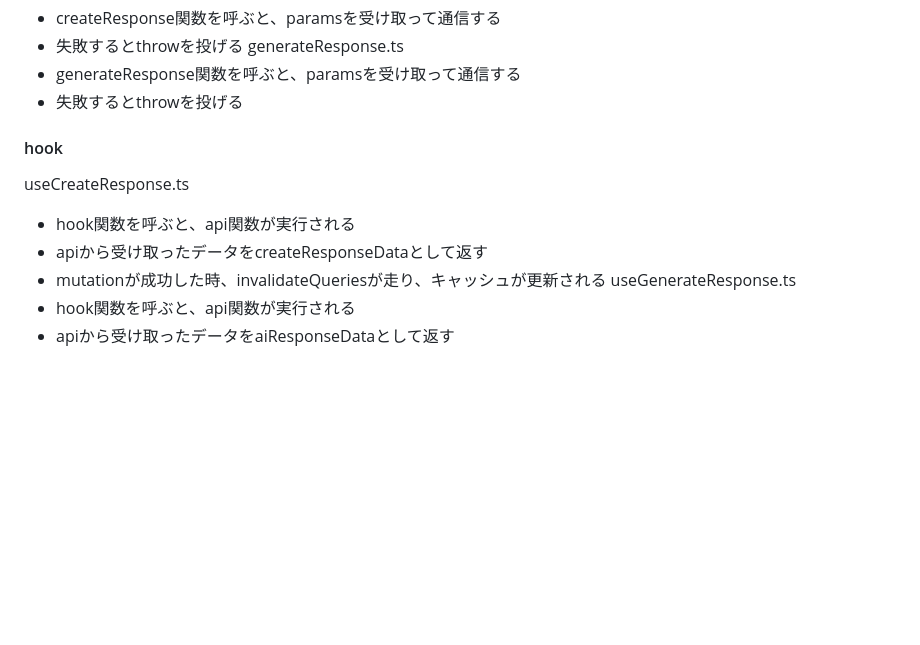
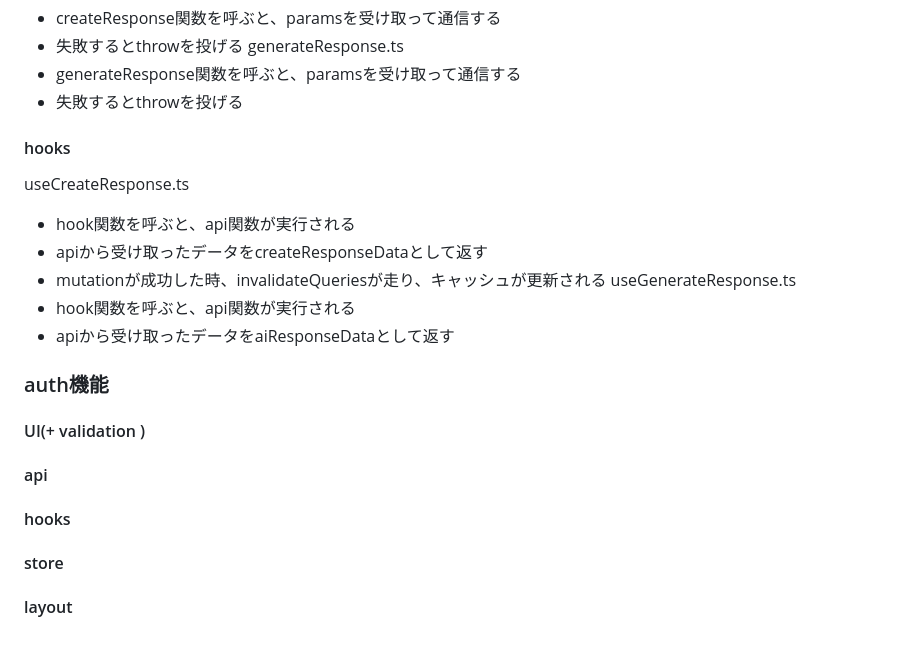
Before and after one commit to yuji-2293/ColorMirror_Re, a Markdown page: md/testCase.md, the part around the change. Drawn GitHub-style; blank space fills up the shorter version.

Commit message:
runTestCase

```diff
--- a/md/testCase.md
+++ b/md/testCase.md
@@ -86,7 +86,7 @@ generateResponse.ts
 - generateResponse関数を呼ぶと、paramsを受け取って通信する
 - 失敗するとthrowを投げる
 
-#### hook
+#### hooks
 useCreateResponse.ts
 - hook関数を呼ぶと、api関数が実行される
 - apiから受け取ったデータをcreateResponseDataとして返す
@@ -94,3 +94,11 @@ useCreateResponse.ts
 useGenerateResponse.ts
 - hook関数を呼ぶと、api関数が実行される
 - apiから受け取ったデータをaiResponseDataとして返す
+
+
+### auth機能
+#### UI(+ validation )
+#### api
+#### hooks
+#### store
+#### layout
```
